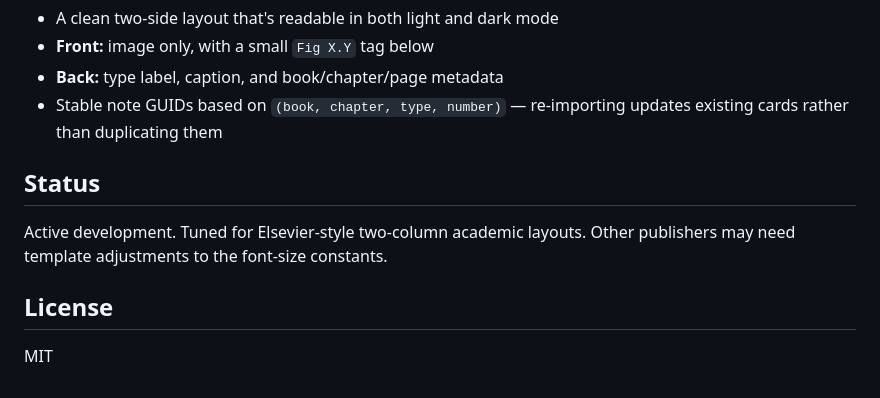
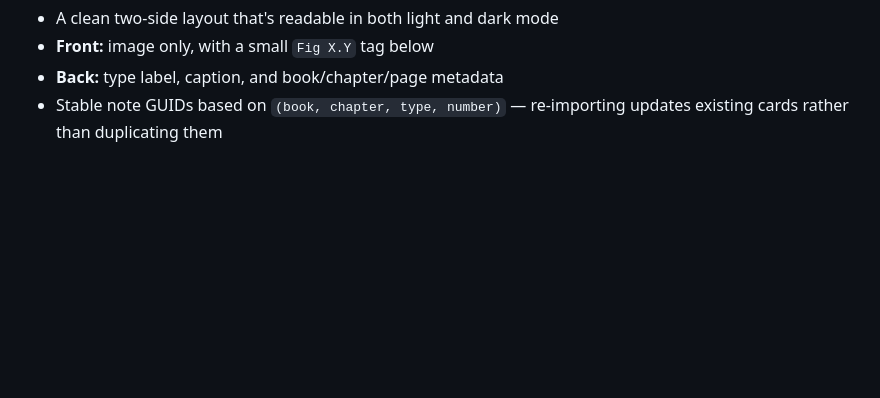
Before and after one commit to gregjoeval/figgydeck, a Markdown page: README.md, the part around the change. Drawn GitHub-style; blank space fills up the shorter version.

Commit message:
docs: remove Status and License sections from README
The LICENSE file (MIT) remains and is what GitHub reads for licensing.

Co-Authored-By: Claude Opus 4.8 (1M context) <noreply@anthropic.com>
Claude-Session: https://claude.ai/code/session_019eUfbz8KaF3ie6Fo4PNzz9

```diff
--- a/README.md
+++ b/README.md
@@ -138,12 +138,3 @@ caption and book/chapter/page metadata — laid out for the way you'll use it.
 - **Back:** type label, caption, and book/chapter/page metadata
 - Stable note GUIDs based on `(book, chapter, type, number)` — re-importing
   updates existing cards rather than duplicating them
-
-## Status
-
-Active development. Tuned for Elsevier-style two-column academic layouts.
-Other publishers may need template adjustments to the font-size constants.
-
-## License
-
-MIT
```
